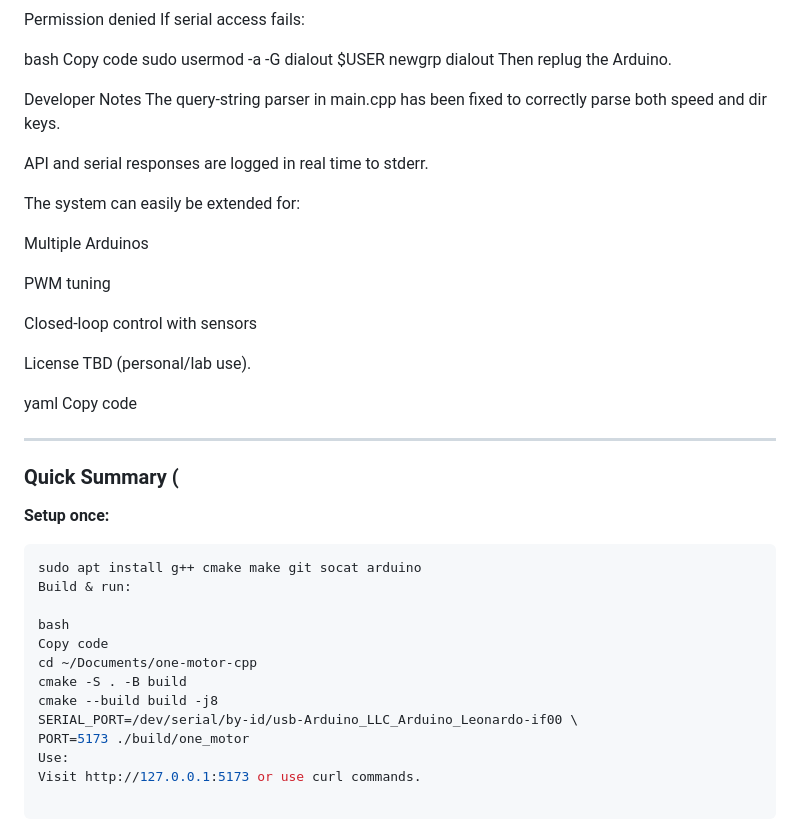
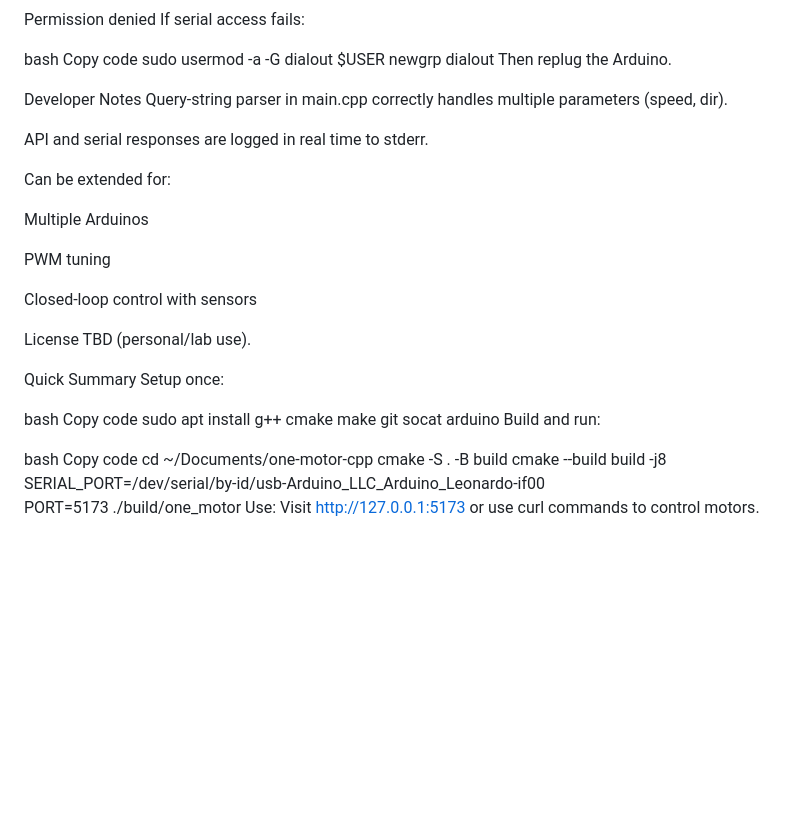
Before and after one commit to Ashrith5321/sam-lab-ui, a Markdown page: README.md, the part around one of its changes. Rendered like a GitHub page; blank space fills up the shorter version.

````diff
--- a/README.md
+++ b/README.md
@@ -236,11 +236,11 @@ newgrp dialout
 Then replug the Arduino.
 
 Developer Notes
-The query-string parser in main.cpp has been fixed to correctly parse both speed and dir keys.
+Query-string parser in main.cpp correctly handles multiple parameters (speed, dir).
 
 API and serial responses are logged in real time to stderr.
 
-The system can easily be extended for:
+Can be extended for:
 
 Multiple Arduinos
 
@@ -251,17 +251,13 @@ Closed-loop control with sensors
 License
 TBD (personal/lab use).
 
-yaml
+Quick Summary
+Setup once:
+
+bash
 Copy code
-
----
-
-### Quick Summary (
-
-**Setup once:**
-```bash
 sudo apt install g++ cmake make git socat arduino
-Build & run:
+Build and run:
 
 bash
 Copy code
@@ -271,4 +267,5 @@ cmake --build build -j8
 SERIAL_PORT=/dev/serial/by-id/usb-Arduino_LLC_Arduino_Leonardo-if00 \
 PORT=5173 ./build/one_motor
 Use:
-Visit http://127.0.0.1:5173 or use curl commands.
+Visit http://127.0.0.1:5173
+or use curl commands to control motors.
````
Also changed, not shown: other parts of README.md (+17 -17 lines).
